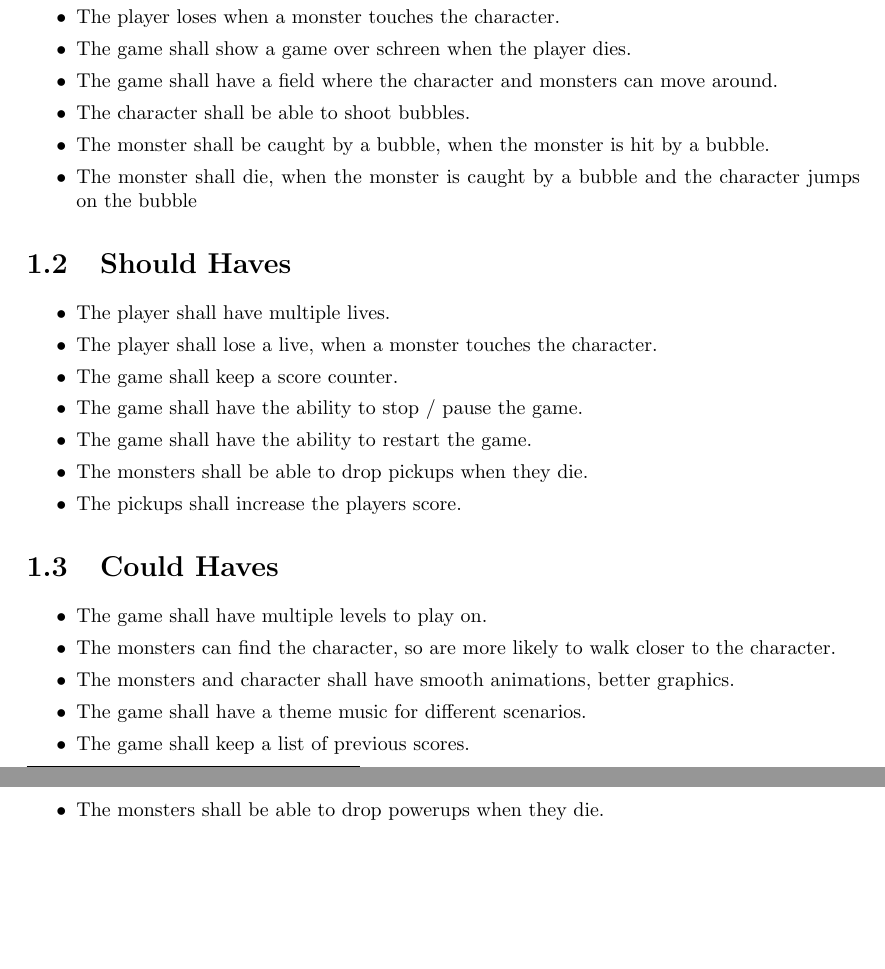
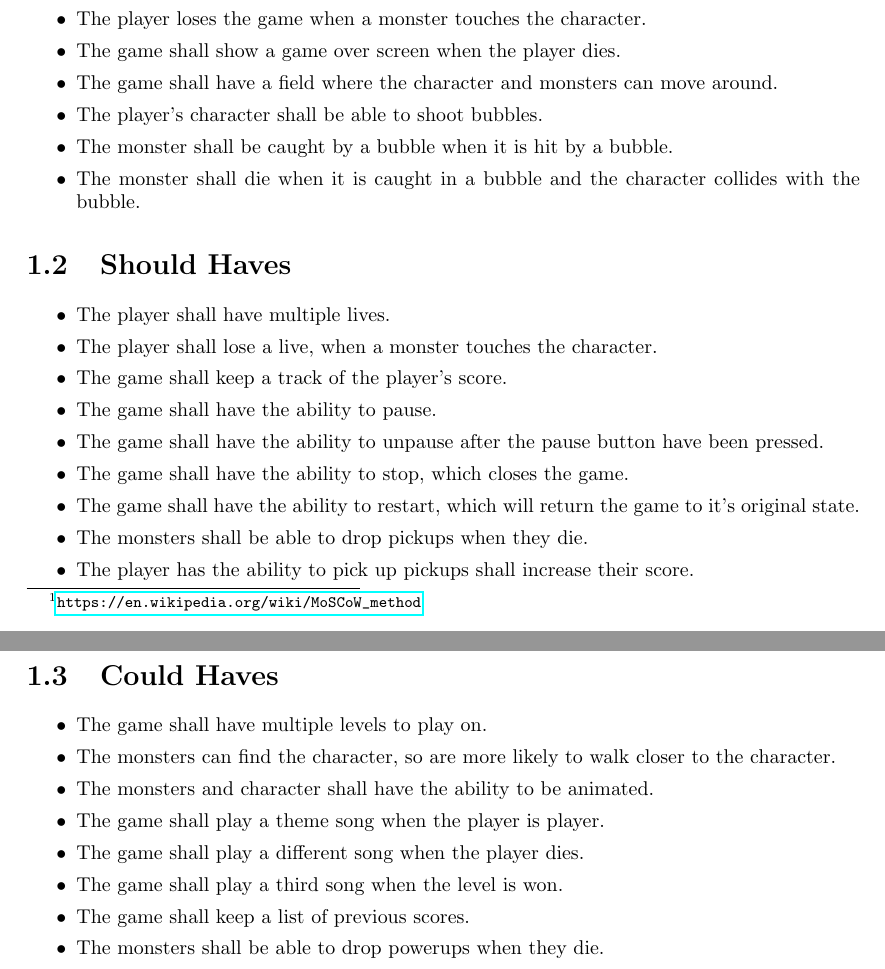
Before and after one commit to jimhommes/BubbleBobble, a LaTeX thesis (Documentation/Requirements/main.tex, which reads Documentation/Requirements/tex/functional_requirements.tex): two parts of pages 4 and 5 of 6, joined at a grey line, cut so that both start at the same text, the shorter picture padded with empty space. Compiled offline with pdfLaTeX.

Commit message:
Update functional_requirements.tex

```diff
--- a/Documentation/Requirements/tex/functional_requirements.tex
+++ b/Documentation/Requirements/tex/functional_requirements.tex
@@ -17,2 +11,0 @@ The functional requirements for the game Bubble Bobble are listed using the \fnu
- 	\item The player loses when a monster touches the character.
- 	\item The game shall show a game over schreen when the player dies.
@@ -19,7 +16,10 @@ The functional requirements for the game Bubble Bobble are listed using the \fnu
+ 	\item The player has the ability to win the game when they have killed all the monsters.
+ 	\item The player loses the game when a monster touches the character.
+ 	\item The game shall show a game over screen when the player dies.
  	\item The game shall have a field where the character and monsters can move around.
- 	\item The character shall be able to shoot bubbles.
- 	\item The monster shall be caught by a bubble, when the monster is hit by a bubble.
- 	\item The monster shall die, when the monster is caught by a bubble and the character jumps on the bubble
+ 	\item The player's character shall be able to shoot bubbles.
+ 	\item The monster shall be caught by a bubble when it is hit by a bubble.
+ 	\item The monster shall die when it is caught in a bubble and the character collides with the bubble.
 \end{itemize}
 
 \section{Should Haves}
@@ -28,11 +28,13 @@ The functional requirements for the game Bubble Bobble are listed using the \fnu
 \itemsep0em
  \item The player shall have multiple lives.
  \item The player shall lose a live, when a monster touches the character.
- \item The game shall keep a score counter.
- \item The game shall have the ability to stop / pause the game.
- \item The game shall have the ability to restart the game.
+ \item The game shall keep a track of the player's score.
+ \item The game shall have the ability to pause.
+ \item The game shall have the ability to unpause after the pause button have been pressed.
+ \item The game shall have the ability to stop, which closes the game.
+ \item The game shall have the ability to restart, which will return the game to it's original state.
  \item The monsters shall be able to drop pickups when they die.
- \item The pickups shall increase the players score.
+ \item The player has the ability to pick up pickups shall increase their score.
 \end{itemize}
 
 \section{Could Haves}
@@ -41,8 +43,10 @@ The functional requirements for the game Bubble Bobble are listed using the \fnu
 \itemsep0em
   \item The game shall have multiple levels to play on.
   \item The monsters can find the character, so are more likely to walk closer to the character.
-  \item The monsters and character shall have smooth animations, better graphics.
-  \item The game shall have a theme music for different scenarios.
+  \item The monsters and character shall have the ability to be animated.
+  \item The game shall play a theme song when the player is player.
+  \item The game shall play a different song when the player dies.
+  \item The game shall play a third song when the level is won.
   \item The game shall keep a list of previous scores.
   \item The monsters shall be able to drop powerups when they die.
   \item The powerups shall increase, the speed of the bubble, the distance the bubble travels or the walking speed of the character.
```
Also changed, not shown: Documentation/Requirements/tex/functional_requirements.tex (13 more changed lines).
